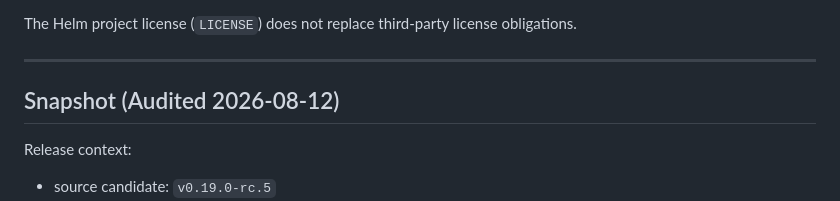
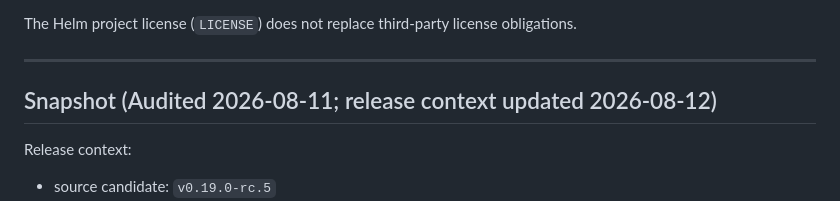
Before and after one commit to jasoncavinder/Helm, a Markdown page: docs/legal/THIRD_PARTY_LICENSES.md, the part around the change. Drawn GitHub-style.

```diff
--- a/docs/legal/THIRD_PARTY_LICENSES.md
+++ b/docs/legal/THIRD_PARTY_LICENSES.md
@@ -18,7 +18,7 @@ The Helm project license (`LICENSE`) does not replace third-party license obliga
 
 ---
 
-## Snapshot (Audited 2026-08-12)
+## Snapshot (Audited 2026-08-11; release context updated 2026-08-12)
 
 Release context:
 
```
Also changed, not shown: docs/validation/v0.19.0-rc.5-readiness.md (+1 -2 lines).
